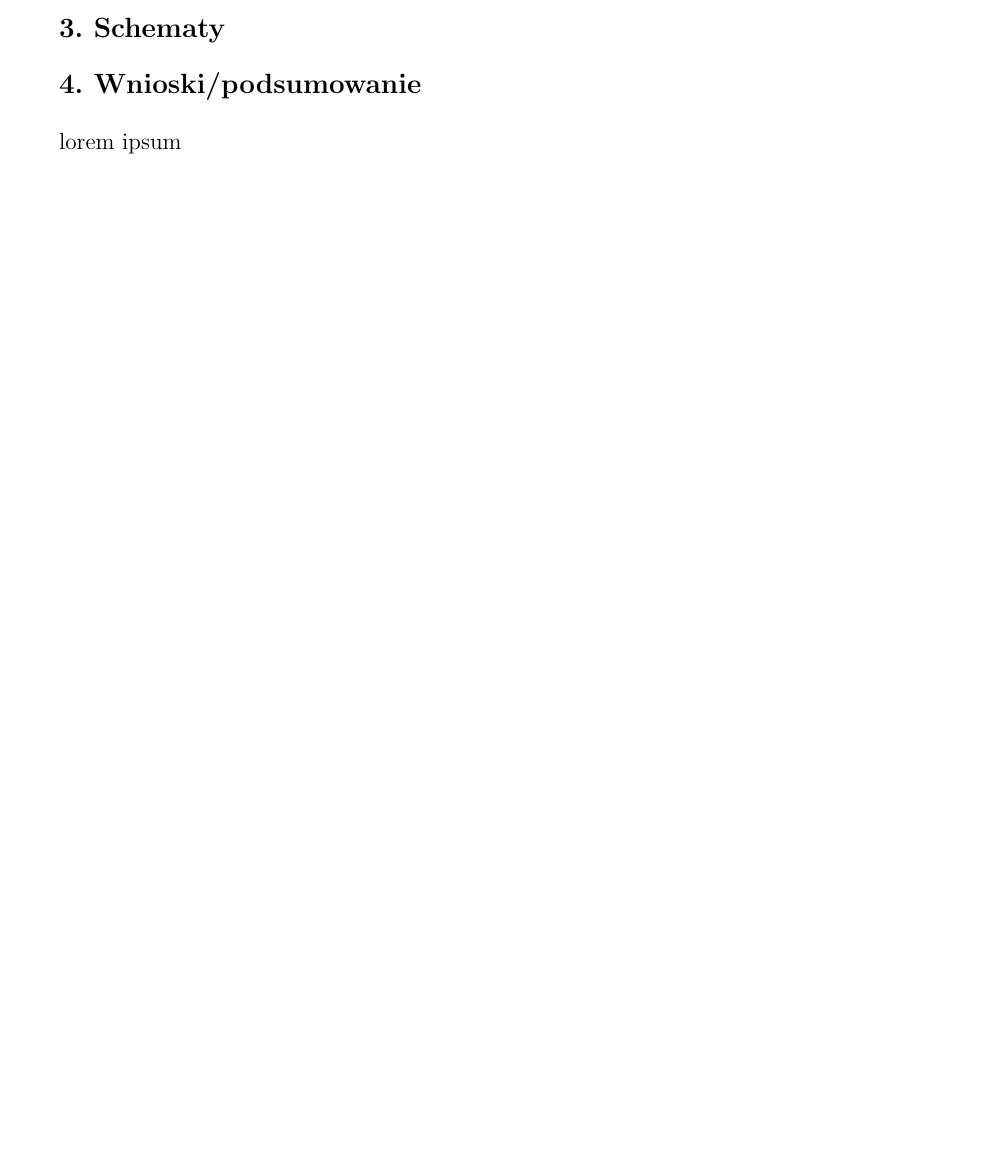
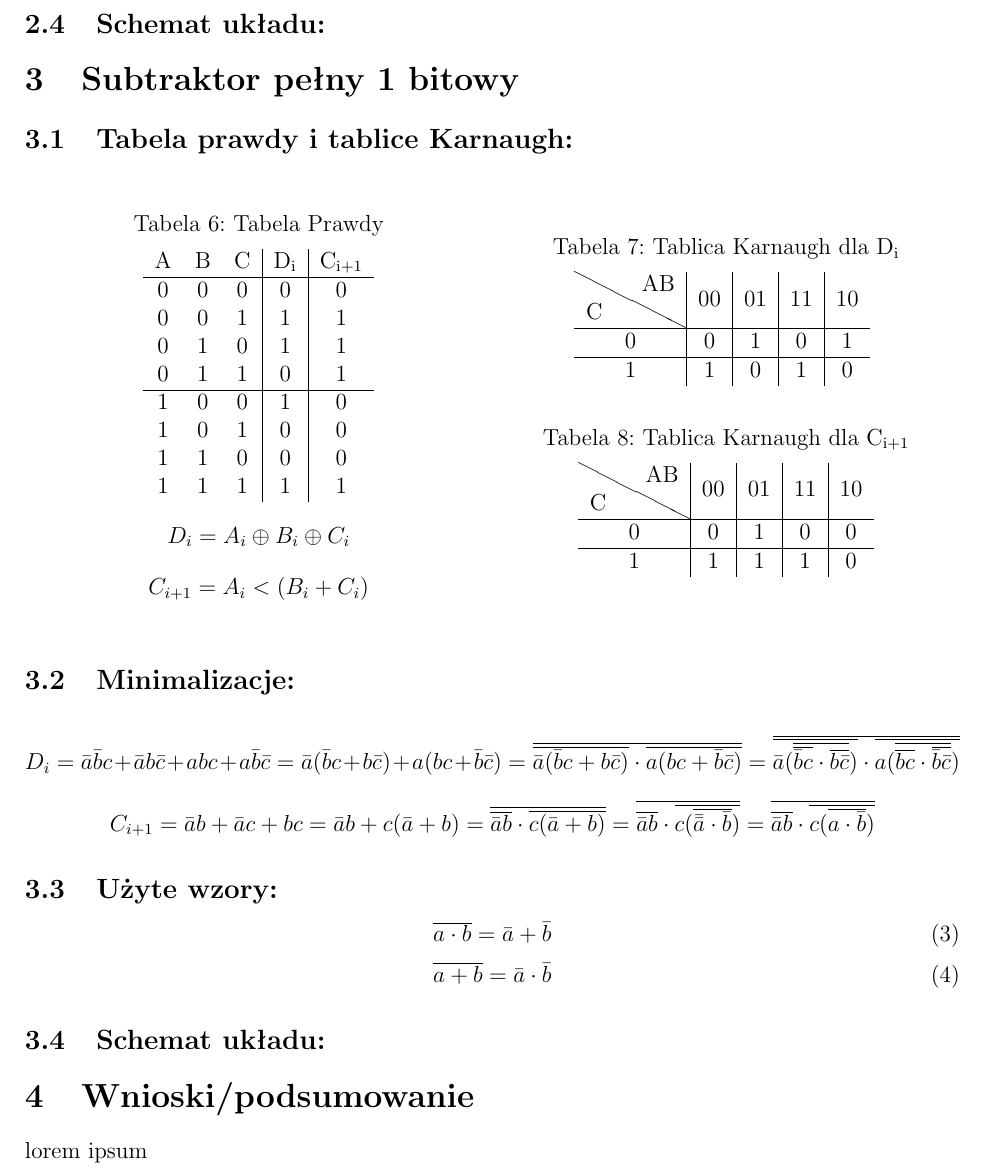
Before and after one commit to pwrW4Materialy/LUCsprawka, a LaTeX document (spraw2/spraw2.tex): part of page 2 of 2 before the commit and part of page 3 of 3 after it, cut at the place of the change, the shorter picture padded with empty space. Compiled offline with pdfLaTeX.

Commit message:
spraw[2] - tabelki i minimalizacje; wprowadzenie sekcji

```diff
--- a/spraw2/spraw2.tex
+++ b/spraw2/spraw2.tex
@@ -1,4 +1,4 @@
-\documentclass[12pt,a4paper]{report}
+\documentclass[12pt,a4paper]{article}
 \usepackage{geometry}
 \usepackage{slashbox}
 \geometry{
@@ -63,16 +131,86 @@
 			\overline{a+b}=\bar{a}\cdot\bar{b}
 			\end{equation}
 
-	%schemat ideowy układu
-
-	\vspace{0.5cm}
-	{\large\bfseries 3. Schematy}
+		\subsection{Schemat układu:}
 
 
-	%wnioski
+	\section{Subtraktor pełny 1 bitowy}
 
-	\vspace{0.5cm}
-	{\large\bfseries 4. Wnioski/podsumowanie\\}
+		\subsection{Tabela prawdy i tablice Karnaugh:}
+
+			\begin{table}[h]
+				\begin{minipage}{.5\textwidth}
+					\caption{Tabela Prawdy}
+					\vspace{0.2cm}
+					\centering
+					\begin{tabular}{ccc|c|c}
+						A&B&C&D\textsubscript{i}&C\textsubscript{i+1}\\\hline
+						0&0&0&0&0\\
+						0&0&1&1&1\\
+						0&1&0&1&1\\
+						0&1&1&0&1\\\hline
+						1&0&0&1&0\\
+						1&0&1&0&0\\
+						1&1&0&0&0\\
+						1&1&1&1&1\\
+					\end{tabular}
+					\begin{displaymath}
+					D_i = A_i \oplus B_i \oplus C_i
+					\end{displaymath}
+					\begin{displaymath}
+					C_{i+1} = A_i < (B_i + C_i)
+					\end{displaymath}
+				\end{minipage}%
+				\begin{minipage}{.5\textwidth}
+					\caption{Tablica Karnaugh dla D\textsubscript{i}}
+					\vspace{0.2cm}
+					\centering
+					\begin{tabular}{c|c|c|c|c}
+						\backslashbox{C}{AB}&00&01&11&10\\\hline
+						0&0&1&0&1\\\hline
+						1&1&0&1&0\\
+					\end{tabular}
+					\vspace{0.4cm}
+					\caption{Tablica Karnaugh dla C\textsubscript{i+1}}
+					\vspace{0.2cm}
+					\centering
+					\begin{tabular}{c|c|c|c|c}
+						\backslashbox{C}{AB}&00&01&11&10\\\hline
+						0&0&1&0&0\\\hline
+						1&1&1&1&0\\
+					\end{tabular}
+				\end{minipage}
+			\end{table}
+
+		\subsection{Minimalizacje:}
+
+			\begin{displaymath}
+				D_i = \bar{a}\bar{b}c + \bar{a}b\bar{c} + abc + a\bar{b}\bar{c}
+				= \bar{a}(\bar{b}c+b\bar{c}) + a(bc + \bar{b}\bar{c})
+				= \overline{\overline{\bar{a}(\bar{b}c+b\bar{c})}\cdot\overline{a(bc + \bar{b}\bar{c})}}
+				= \overline{\overline{\bar{a}(\overline{\overline{\bar{b}c}\cdot\overline{b\bar{c}}})}
+					\cdot\overline{a(\overline{\overline{bc} \cdot \overline{\bar{b}\bar{c}}})}}
+			\end{displaymath}
+			\begin{displaymath}
+				C_{i+1} = \bar{a}b+\bar{a}c+bc
+				= \bar{a}b+c(\bar{a}+b)
+				= \overline{\overline{\bar{a}b}\cdot\overline{c(\bar{a}+b)}}
+				= \overline{\overline{\bar{a}b}\cdot\overline{c(\overline{\bar{\bar{a}}\cdot\bar{b}})}}
+				= \overline{\overline{\bar{a}b}\cdot\overline{c(\overline{a\cdot\bar{b}})}}
+			\end{displaymath}
+
+
+		\subsection{Użyte wzory:}
+			\begin{equation}
+			\overline{a\cdot b}=\bar{a}+\bar{b}
+			\end{equation}
+			\begin{equation}
+			\overline{a+b}=\bar{a}\cdot\bar{b}
+			\end{equation}
+
+		\subsection{Schemat układu:}
+
+	\section{Wnioski/podsumowanie}
 
 	lorem ipsum
 
```
Also changed, not shown: spraw2/spraw2.tex (88 more changed lines). Lines whose indentation alone changed are shown as unchanged.
